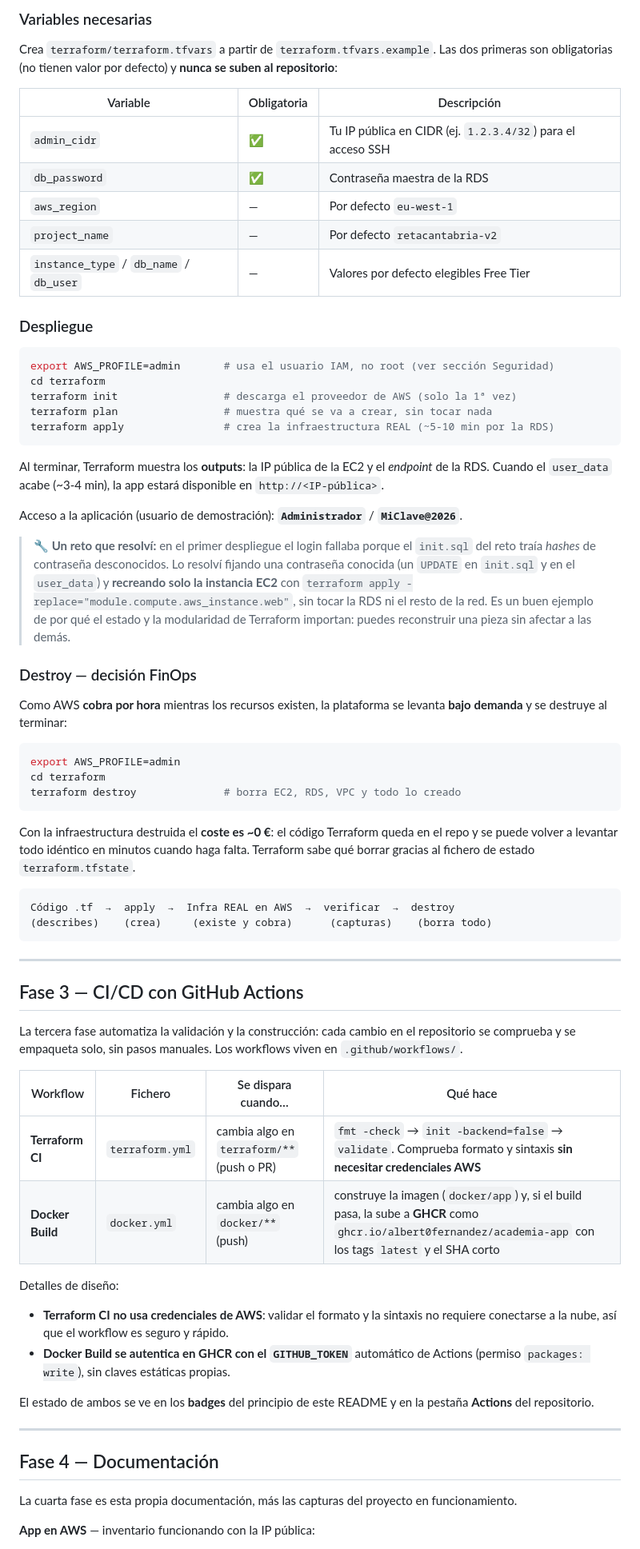
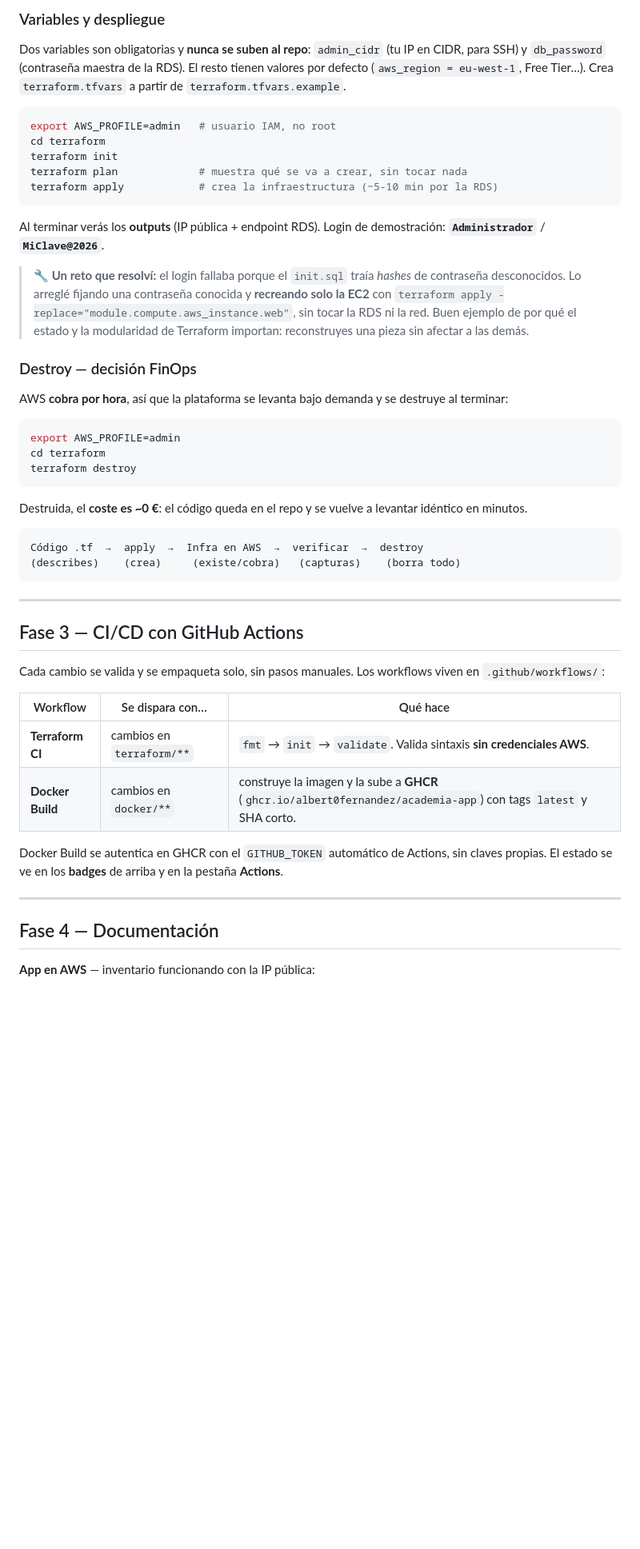
Before and after one commit to albert0fernandez/aws-infraestructure-version-2-, a Markdown page: README.md, the part around one of its changes. Shown at 80% size. Rendered like a GitHub page; blank space fills up the shorter version.

````diff
--- a/README.md
+++ b/README.md
@@ -191,90 +141,54 @@ Por eso, tras el `apply`, conviene dar ~3-4 min extra a que ese arranque termine
 
-### Variables necesarias
+### Variables y despliegue
 
-Crea `terraform/terraform.tfvars` a partir de `terraform.tfvars.example`. Las dos primeras son
-obligatorias (no tienen valor por defecto) y **nunca se suben al repositorio**:
-
-| Variable | Obligatoria | Descripción |
-|---|---|---|
-| `admin_cidr` | ✅ | Tu IP pública en CIDR (ej. `1.2.3.4/32`) para el acceso SSH |
-| `db_password` | ✅ | Contraseña maestra de la RDS |
-| `aws_region` | — | Por defecto `eu-west-1` |
-| `project_name` | — | Por defecto `retacantabria-v2` |
-| `instance_type` / `db_name` / `db_user` | — | Valores por defecto elegibles Free Tier |
-
-### Despliegue
+Dos variables son obligatorias y **nunca se suben al repo**: `admin_cidr` (tu IP en CIDR, para SSH) y `db_password` (contraseña maestra de la RDS). El resto tienen valores por defecto (`aws_region = eu-west-1`, Free Tier…). Crea `terraform.tfvars` a partir de `terraform.tfvars.example`.
 
 ```bash
-export AWS_PROFILE=admin       # usa el usuario IAM, no root (ver sección Seguridad)
+export AWS_PROFILE=admin   # usuario IAM, no root
 cd terraform
-terraform init                 # descarga el proveedor de AWS (solo la 1ª vez)
-terraform plan                 # muestra qué se va a crear, sin tocar nada
-terraform apply                # crea la infraestructura REAL (~5-10 min por la RDS)
+terraform init
+terraform plan             # muestra qué se va a crear, sin tocar nada
+terraform apply            # crea la infraestructura (~5-10 min por la RDS)
 ```
 
-Al terminar, Terraform muestra los **outputs**: la IP pública de la EC2 y el *endpoint* de la
-RDS. Cuando el `user_data` acabe (~3-4 min), la app estará disponible en `http://<IP-pública>`.
+Al terminar verás los **outputs** (IP pública + endpoint RDS). Login de demostración: **`Administrador`** / **`MiClave@2026`**.
 
-Acceso a la aplicación (usuario de demostración): **`Administrador`** / **`MiClave@2026`**.
-
-<!-- 📸 CAPTURA: final del `apply` con los outputs -->
-
-> **🔧 Un reto que resolví:** en el primer despliegue el login fallaba porque el `init.sql`
-> del reto traía *hashes* de contraseña desconocidos. Lo resolví fijando una contraseña
-> conocida (un `UPDATE` en `init.sql` y en el `user_data`) y **recreando solo la instancia
-> EC2** con `terraform apply -replace="module.compute.aws_instance.web"`, sin tocar la RDS ni
-> el resto de la red. Es un buen ejemplo de por qué el estado y la modularidad de Terraform
-> importan: puedes reconstruir una pieza sin afectar a las demás.
+> **🔧 Un reto que resolví:** el login fallaba porque el `init.sql` traía *hashes* de contraseña desconocidos. Lo arreglé fijando una contraseña conocida y **recreando solo la EC2** con `terraform apply -replace="module.compute.aws_instance.web"`, sin tocar la RDS ni la red. Buen ejemplo de por qué el estado y la modularidad de Terraform importan: reconstruyes una pieza sin afectar a las demás.
 
 ### Destroy — decisión FinOps
 
-Como AWS **cobra por hora** mientras los recursos existen, la plataforma se levanta **bajo
-demanda** y se destruye al terminar:
+AWS **cobra por hora**, así que la plataforma se levanta bajo demanda y se destruye al terminar:
 
 ```bash
 export AWS_PROFILE=admin
 cd terraform
-terraform destroy              # borra EC2, RDS, VPC y todo lo creado
+terraform destroy
 ```
 
-Con la infraestructura destruida el **coste es ~0 €**: el código Terraform queda en el repo y
-se puede volver a levantar todo idéntico en minutos cuando haga falta. Terraform sabe qué
-borrar gracias al fichero de estado `terraform.tfstate`.
+Destruida, el **coste es ~0 €**: el código queda en el repo y se vuelve a levantar idéntico en minutos.
 
 ```
-Código .tf  →  apply  →  Infra REAL en AWS  →  verificar  →  destroy
-(describes)    (crea)     (existe y cobra)      (capturas)    (borra todo)
+Código .tf  →  apply  →  Infra en AWS  →  verificar  →  destroy
+(describes)    (crea)     (existe/cobra)   (capturas)    (borra todo)
 ```
 
 ---
 
 ## Fase 3 — CI/CD con GitHub Actions
 
-La tercera fase automatiza la validación y la construcción: cada cambio en el repositorio se
-comprueba y se empaqueta solo, sin pasos manuales. Los workflows viven en `.github/workflows/`.
+Cada cambio se valida y se empaqueta solo, sin pasos manuales. Los workflows viven en `.github/workflows/`:
 
-| Workflow | Fichero | Se dispara cuando… | Qué hace |
-|---|---|---|---|
-| **Terraform CI** | `terraform.yml` | cambia algo en `terraform/**` (push o PR) | `fmt -check` → `init -backend=false` → `validate`. Comprueba formato y sintaxis **sin necesitar credenciales AWS** |
-| **Docker Build** | `docker.yml` | cambia algo en `docker/**` (push) | construye la imagen (`docker/app`) y, si el build pasa, la sube a **GHCR** como `ghcr.io/albert0fernandez/academia-app` con los tags `latest` y el SHA corto |
+| Workflow | Se dispara con… | Qué hace |
+|---|---|---|
+| **Terraform CI** | cambios en `terraform/**` | `fmt` → `init` → `validate`. Valida sintaxis **sin credenciales AWS**. |
+| **Docker Build** | cambios en `docker/**` | construye la imagen y la sube a **GHCR** (`ghcr.io/albert0fernandez/academia-app`) con tags `latest` y SHA corto. |
 
-Detalles de diseño:
-- **Terraform CI no usa credenciales de AWS**: validar el formato y la sintaxis no requiere
-  conectarse a la nube, así que el workflow es seguro y rápido.
-- **Docker Build se autentica en GHCR con el `GITHUB_TOKEN`** automático de Actions (permiso
-  `packages: write`), sin claves estáticas propias.
-
-El estado de ambos se ve en los **badges** del principio de este README y en la pestaña
-**Actions** del repositorio.
-
-<!-- 📸 CAPTURA: pestaña Actions con ambos workflows en verde -->
+Docker Build se autentica en GHCR con el `GITHUB_TOKEN` automático de Actions, sin claves propias. El estado se ve en los **badges** de arriba y en la pestaña **Actions**.
 
 ---
 
 ## Fase 4 — Documentación
 
-La cuarta fase es esta propia documentación, más las capturas del proyecto en funcionamiento.
-
 **App en AWS** — inventario funcionando con la IP pública:
 
 <img width="864" height="932" alt="App de inventario en AWS" src="https://github.com/user-attachments/assets/2ebd0469-070e-4329-84d3-8804aef48482" />
````
Also changed, not shown: other parts of README.md (+46 -111 lines).
